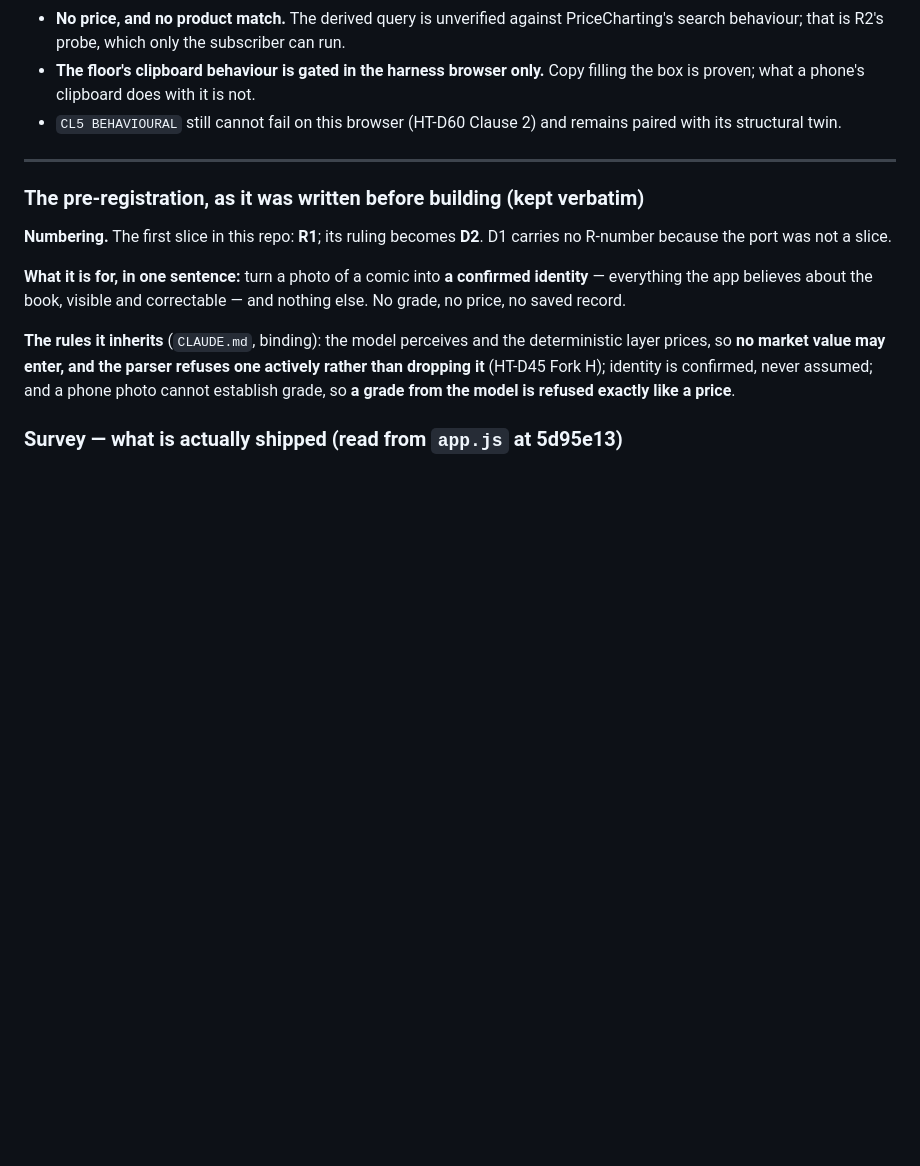
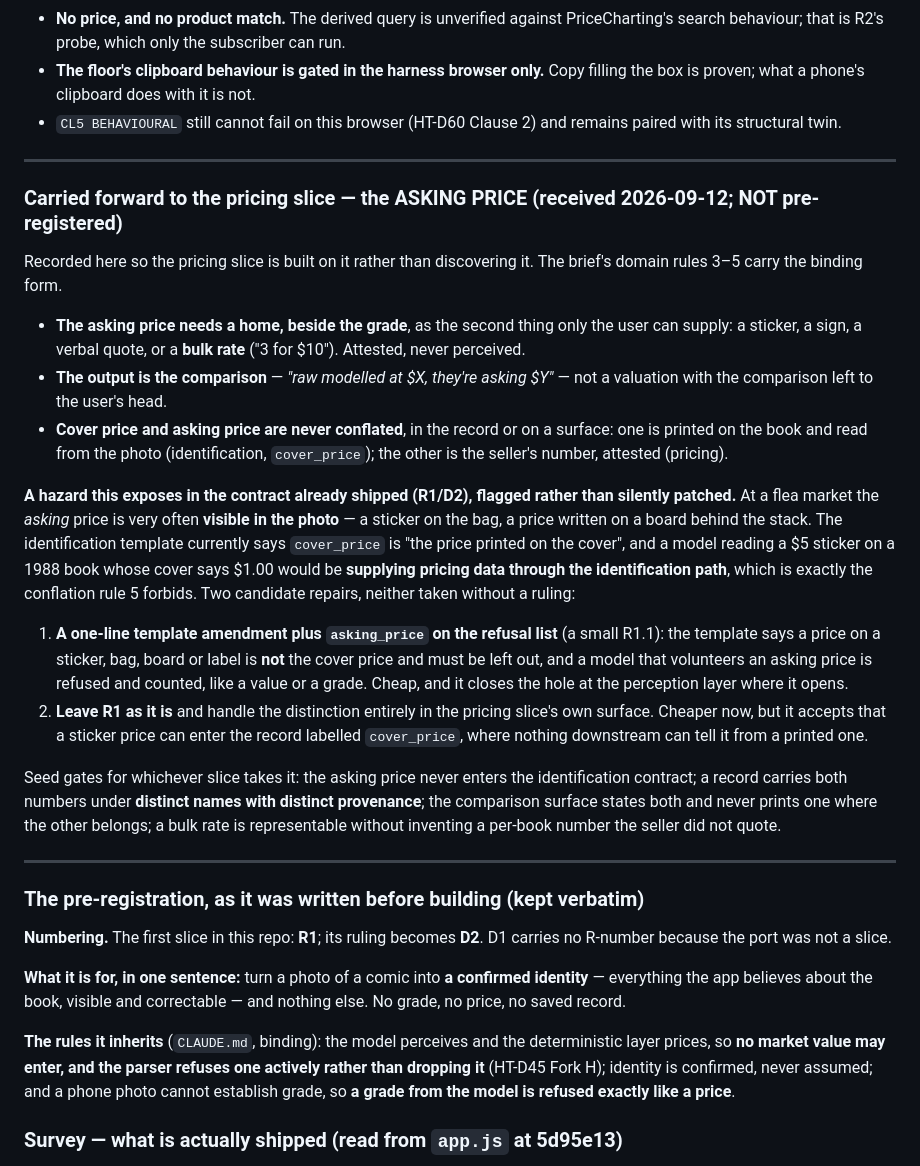
Before and after one commit to Githor404/collectibles, a Markdown page: GATES.md, the part around the change. Rendered like a GitHub page; blank space fills up the shorter version.

Commit message:
The asking price is the second thing only the human can supply, and the triage output is a comparison (doc-only)
Brief gains domain rules 3-5: the asking price (sticker, sign, verbal quote,
or bulk rate) is attested by the user and never read from the photo; the
output is "raw modelled at $X, they're asking $Y" rather than a valuation
with the comparison left in the user's head; and cover price and asking
price are never conflated -- one is printed on the book and perceived, the
other is the seller's number and attested.

Carried forward into GATES.md for the pricing slice, with seed gates.

FLAGGED, NOT PATCHED: the note exposes a hazard in the contract R1 already
shipped. At a flea market the asking price is often VISIBLE in the photo --
a sticker on the bag, a board behind the stack -- and the template's
"cover_price is the price printed on the cover" does not exclude it. A model
reading a $5 sticker on a 1988 book whose cover says $1.00 would supply
pricing data through the identification path, which is the conflation rule 5
forbids. Two candidate repairs recorded, neither taken without a ruling:
a one-line template amendment plus asking_price on the refusal list (R1.1),
or leaving R1 as it is and handling the distinction in the pricing slice.

Co-Authored-By: Claude Opus 5 (1M context) <noreply@anthropic.com>
Claude-Session: https://claude.ai/code/session_01S4fCEoHPd5ik2BTDctZQBD

```diff
--- a/GATES.md
+++ b/GATES.md
@@ -144,6 +144,23 @@ The contract (six printed fields, a closed marker vocabulary, absence as a state
 
 ---
 
+### Carried forward to the pricing slice — the ASKING PRICE (received 2026-09-12; NOT pre-registered)
+
+Recorded here so the pricing slice is built on it rather than discovering it. The brief's domain rules 3–5 carry the binding form.
+
+- **The asking price needs a home, beside the grade**, as the second thing only the user can supply: a sticker, a sign, a verbal quote, or a **bulk rate** ("3 for $10"). Attested, never perceived.
+- **The output is the comparison** — *"raw modelled at $X, they're asking $Y"* — not a valuation with the comparison left to the user's head.
+- **Cover price and asking price are never conflated**, in the record or on a surface: one is printed on the book and read from the photo (identification, `cover_price`); the other is the seller's number, attested (pricing).
+
+**A hazard this exposes in the contract already shipped (R1/D2), flagged rather than silently patched.** At a flea market the *asking* price is very often **visible in the photo** — a sticker on the bag, a price written on a board behind the stack. The identification template currently says `cover_price` is "the price printed on the cover", and a model reading a $5 sticker on a 1988 book whose cover says $1.00 would be **supplying pricing data through the identification path**, which is exactly the conflation rule 5 forbids. Two candidate repairs, neither taken without a ruling:
+
+1. **A one-line template amendment plus `asking_price` on the refusal list** (a small R1.1): the template says a price on a sticker, bag, board or label is **not** the cover price and must be left out, and a model that volunteers an asking price is refused and counted, like a value or a grade. Cheap, and it closes the hole at the perception layer where it opens.
+2. **Leave R1 as it is** and handle the distinction entirely in the pricing slice's own surface. Cheaper now, but it accepts that a sticker price can enter the record labelled `cover_price`, where nothing downstream can tell it from a printed one.
+
+Seed gates for whichever slice takes it: the asking price never enters the identification contract; a record carries both numbers under **distinct names with distinct provenance**; the comparison surface states both and never prints one where the other belongs; a bulk rate is representable without inventing a per-book number the seller did not quote.
+
+---
+
 ### The pre-registration, as it was written before building (kept verbatim)
 
 **Numbering.** The first slice in this repo: **R1**; its ruling becomes **D2**. D1 carries no R-number because the port was not a slice.
```
Also changed, not shown: CLAUDE.md (+3 -0 lines).
